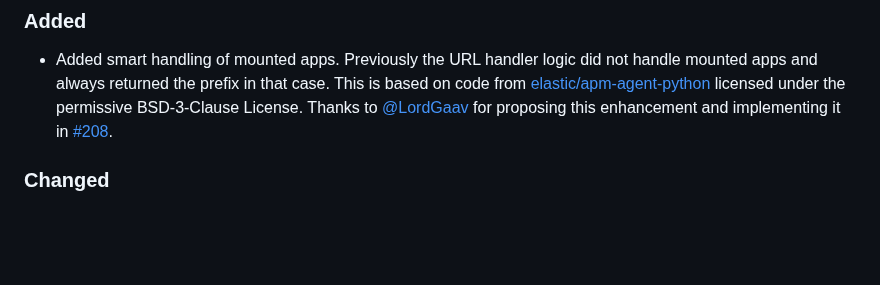
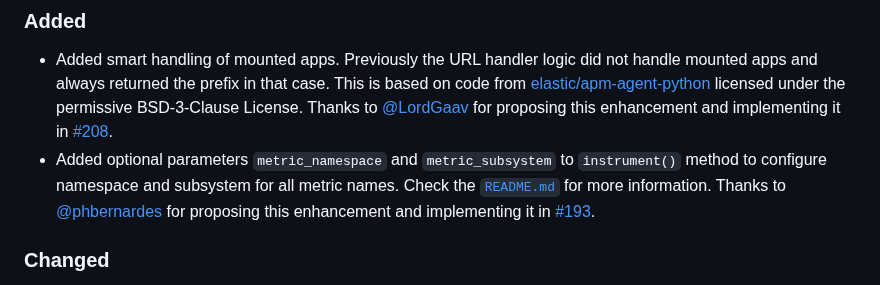
Before and after one commit to trallnag/prometheus-fastapi-instrumentator, a Markdown page: CHANGELOG.md, the part around the change. Drawn GitHub-style; blank space fills up the shorter version.

```diff
--- a/CHANGELOG.md
+++ b/CHANGELOG.md
@@ -17,6 +17,12 @@ and adheres to [Semantic Versioning](https://semver.org/spec/v2.0.0).
   [@LordGaav](https://github.com/LordGaav) for proposing this enhancement and
   implementing it in
   [#208](https://github.com/trallnag/prometheus-fastapi-instrumentator/pull/208).
+- Added optional parameters `metric_namespace` and `metric_subsystem` to
+  `instrument()` method to configure namespace and subsystem for all metric
+  names. Check the [`README.md`](README.md#specify-namespace-and-subsystem) for
+  more information. Thanks to [@phbernardes](https://github.com/phbernardes) for
+  proposing this enhancement and implementing it in
+  [#193](https://github.com/trallnag/prometheus-fastapi-instrumentator/pull/193).
 
 ### Changed
 
```
Also changed, not shown: README.md (+2 -1 lines).
